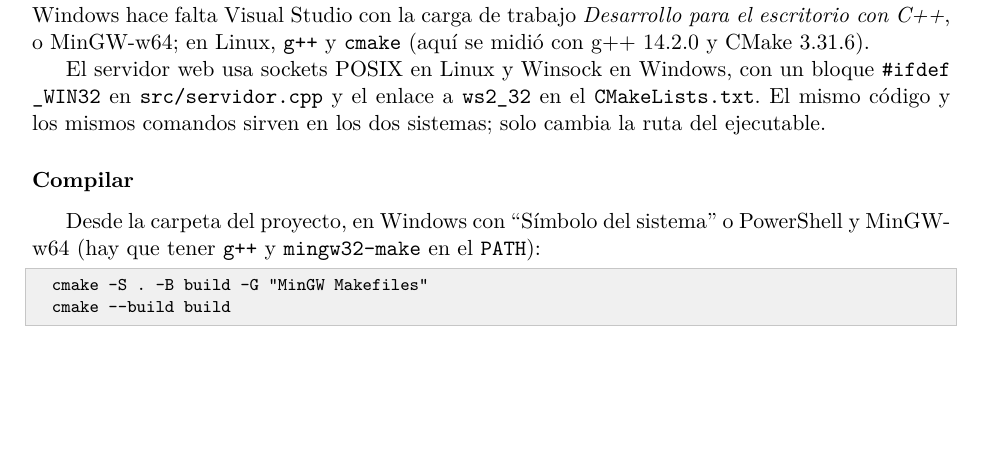
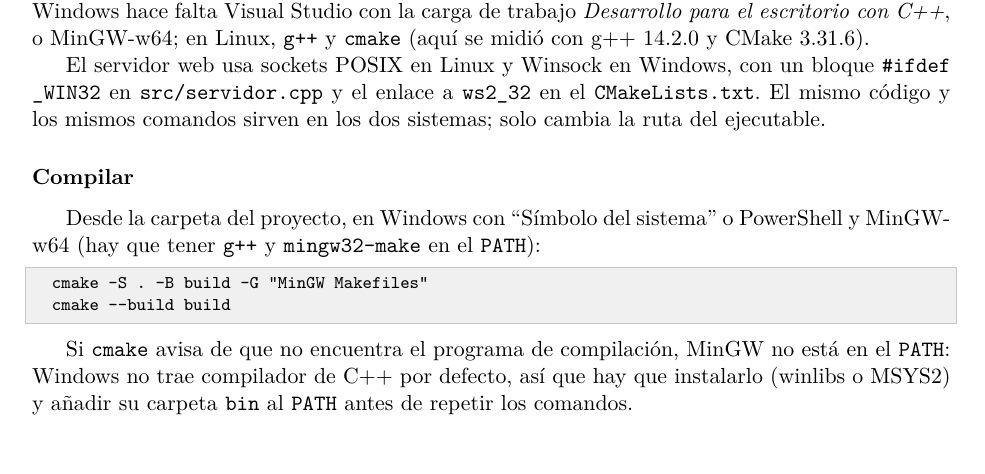
Before and after one commit to ArrozConPollo7/eda-practica2-metro, a LaTeX document (report/reporte.tex): part of page 2 of 18, cut so that both start at the same text, the shorter picture padded with empty space. Compiled offline with pdfLaTeX.

Commit message:
README y reporte: que hacer cuando CMake no encuentra el compilador
Windows no trae compilador de C++; el mensaje 'CMAKE_MAKE_PROGRAM is not set'
aparece cuando MinGW no esta en el PATH. Se documenta la salida y se indica
instalar winlibs o MSYS2.

```diff
--- a/report/reporte.tex
+++ b/report/reporte.tex
@@ -190,6 +190,11 @@ PowerShell y MinGW-w64 (hay que tener \arch{g++} y \arch{mingw32-make} en el
 cmake -S . -B build -G "MinGW Makefiles"
 cmake --build build
 \end{lstlisting}
+
+Si \arch{cmake} avisa de que no encuentra el programa de compilación, MinGW no
+está en el \arch{PATH}: Windows no trae compilador de C++ por defecto, así que
+hay que instalarlo (winlibs o MSYS2) y añadir su carpeta \arch{bin} al
+\arch{PATH} antes de repetir los comandos.
 
 El ejecutable queda en \arch{build\textbackslash{}navegador.exe}. Con Visual
 Studio (carga de trabajo \emph{Desarrollo para el escritorio con C++}) se omite
```
Also changed, not shown: README.md, report/reporte.pdf.
